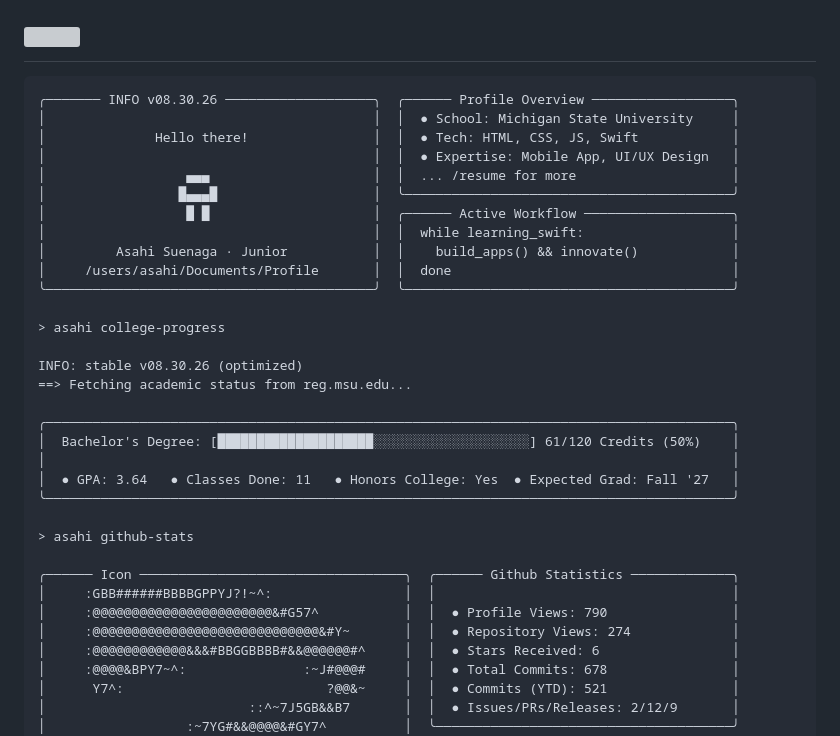
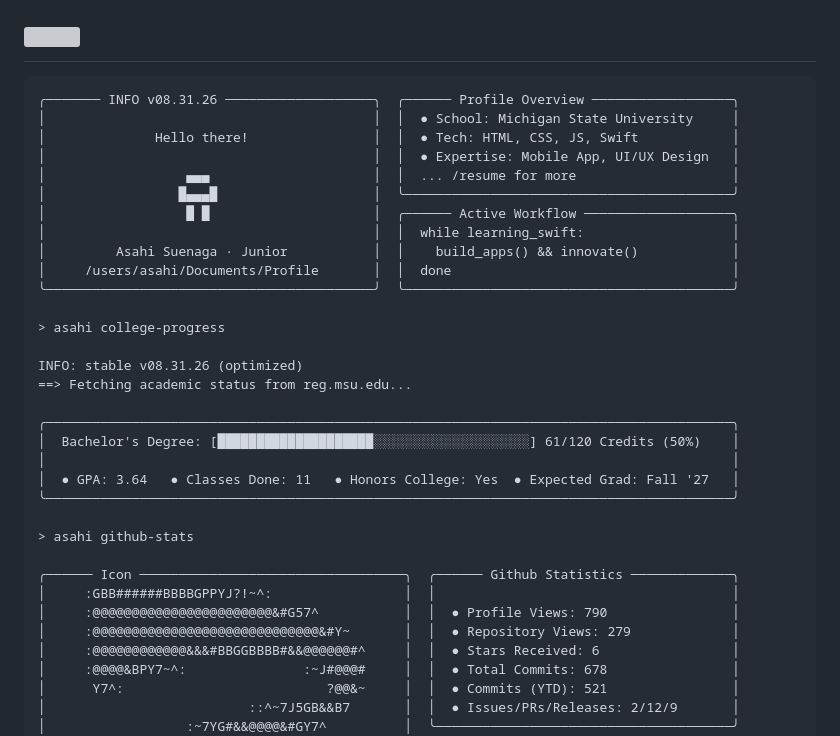
Before and after one commit to asahisuenaga/asahisuenaga, a Markdown page: README.md, the part around the change. Drawn GitHub-style; grey boxes are pictures that could not be loaded.

Commit message:
docs: auto-update terminal profile metrics (08.31.26)

````diff
--- a/README.md
+++ b/README.md
@@ -6,7 +6,7 @@
 </h1>
 
 ```text
-╭─────── INFO v08.30.26 ───────────────────╮  ╭────── Profile Overview ──────────────────╮
+╭─────── INFO v08.31.26 ───────────────────╮  ╭────── Profile Overview ──────────────────╮
 │                                          │  │  ● School: Michigan State University     │
 │              Hello there!                │  │  ● Tech: HTML, CSS, JS, Swift            │
 │                                          │  │  ● Expertise: Mobile App, UI/UX Design   │
@@ -20,7 +20,7 @@
 
 > asahi college-progress
 
-INFO: stable v08.30.26 (optimized)
+INFO: stable v08.31.26 (optimized)
 ==> Fetching academic status from reg.msu.edu...
 
 ╭────────────────────────────────────────────────────────────────────────────────────────╮
@@ -34,7 +34,7 @@ INFO: stable v08.30.26 (optimized)
 ╭────── Icon ──────────────────────────────────╮  ╭────── Github Statistics ─────────────╮
 │     :GBB######BBBBGPPYJ?!~^:                 │  │                                      │
 │     :@@@@@@@@@@@@@@@@@@@@@@@&#G57^           │  │  ● Profile Views: 790                │
-│     :@@@@@@@@@@@@@@@@@@@@@@@@@@@@@&#Y~       │  │  ● Repository Views: 274             │
+│     :@@@@@@@@@@@@@@@@@@@@@@@@@@@@@&#Y~       │  │  ● Repository Views: 279             │
 │     :@@@@@@@@@@@@&&&#BBGGBBBB#&&@@@@@@#^     │  │  ● Stars Received: 6                 │
 │     :@@@@&BPY7~^:               :~J#@@@#     │  │  ● Total Commits: 678                │
 │      Y7^:                          ?@@&~     │  │  ● Commits (YTD): 521                │
````
